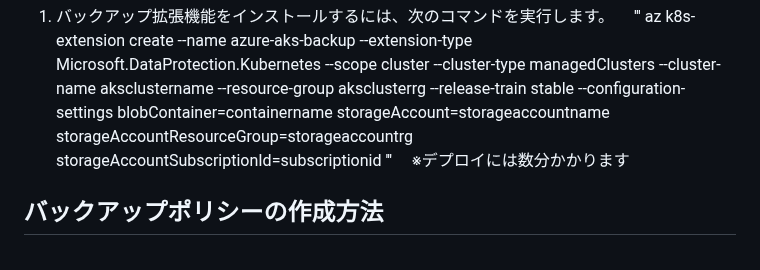
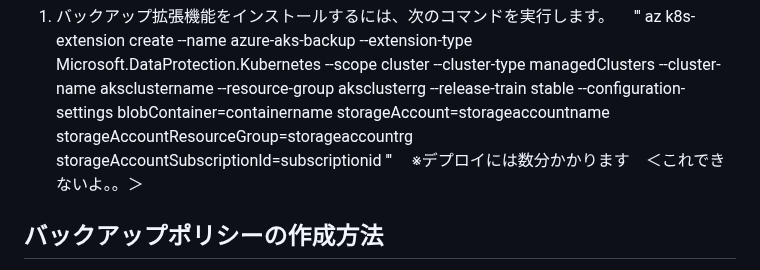
Before and after one commit to moruku36/Zenn, a Markdown page: articles/223685845ce8ec.md, the part around the change. Rendered like a GitHub page.

```diff
--- a/articles/223685845ce8ec.md
+++ b/articles/223685845ce8ec.md
@@ -35,7 +35,7 @@ AKS backupでは、AKSクラスター内にBackup Extensionと呼ばれる拡張
 　'''
    az k8s-extension create --name azure-aks-backup --extension-type Microsoft.DataProtection.Kubernetes --scope cluster --cluster-type managedClusters --cluster-name aksclustername --resource-group aksclusterrg --release-train stable --configuration-settings blobContainer=containername storageAccount=storageaccountname storageAccountResourceGroup=storageaccountrg storageAccountSubscriptionId=subscriptionid
   '''
-　※デプロイには数分かかります
+　※デプロイには数分かかります　＜これできないよ。。＞
 
 ## バックアップポリシーの作成方法
 
```
Also changed, not shown: articles/57a75387081bab.md (+34 -18 lines), images/57a75387081bab/image1.jpg (added), images/57a75387081bab/image2.jpg (added).
